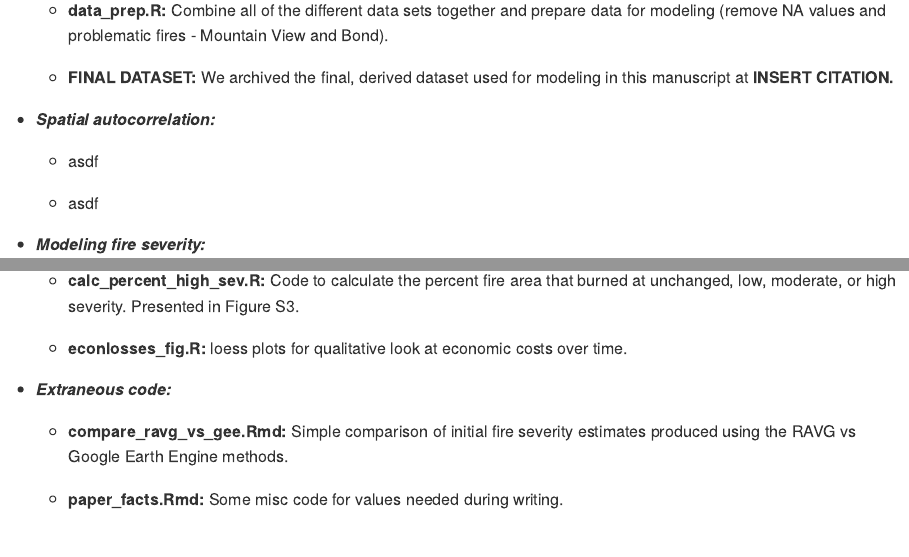
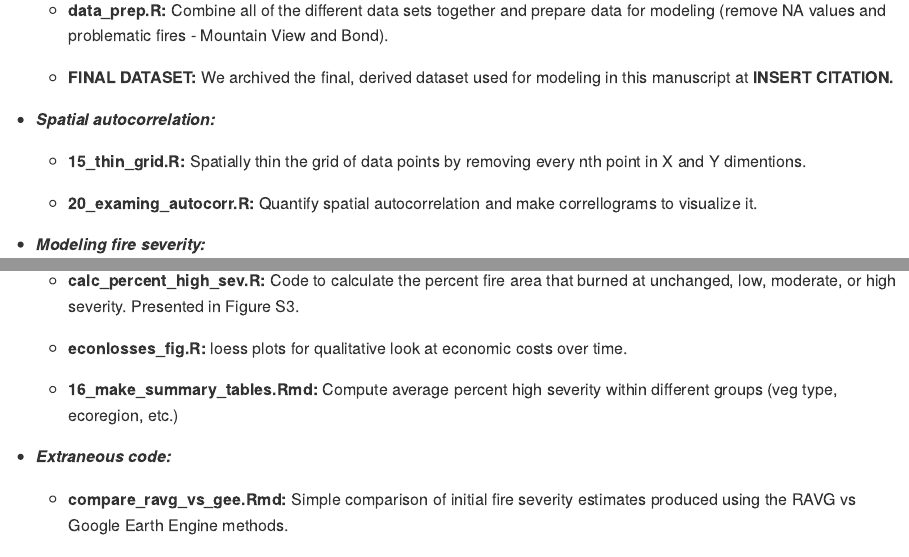
Before and after one commit to akpaulson/2020_Fires_GEB, an R Markdown document (README.Rmd): the page in a window 1100 px wide, from 1070 px down, and a second part further down, joined at a grey line. Rendered offline with R 4.5, knitr and Pandoc, with nearby package versions.

Commit message:
Add DY code descr. to readme

```diff
--- a/README.Rmd
+++ b/README.Rmd
@@ -35,9 +35,9 @@ __*Code Descriptions:*__
 
 * *__Spatial autocorrelation:__*
 
-    + asdf
+    + __15_thin_grid.R:__ Spatially thin the grid of data points by removing every nth point in X and Y dimentions.
 
-    + asdf
+    + __20_examing_autocorr.R:__ Quantify spatial autocorrelation and make correllograms to visualize it.
 
 * *__Modeling fire severity:__*
 
@@ -55,6 +55,8 @@ __*Code Descriptions:*__
 
     + __econlosses_fig.R:__ loess plots for qualitative look at economic costs over time.
 
+    + __16_make_summary_tables.Rmd:__ Compute average percent high severity within different groups (veg type, ecoregion, etc.)
+
 * *__Extraneous code:__*
 
     + __compare_ravg_vs_gee.Rmd:__ Simple comparison of initial fire severity estimates produced using the RAVG vs Google Earth Engine methods.
```
